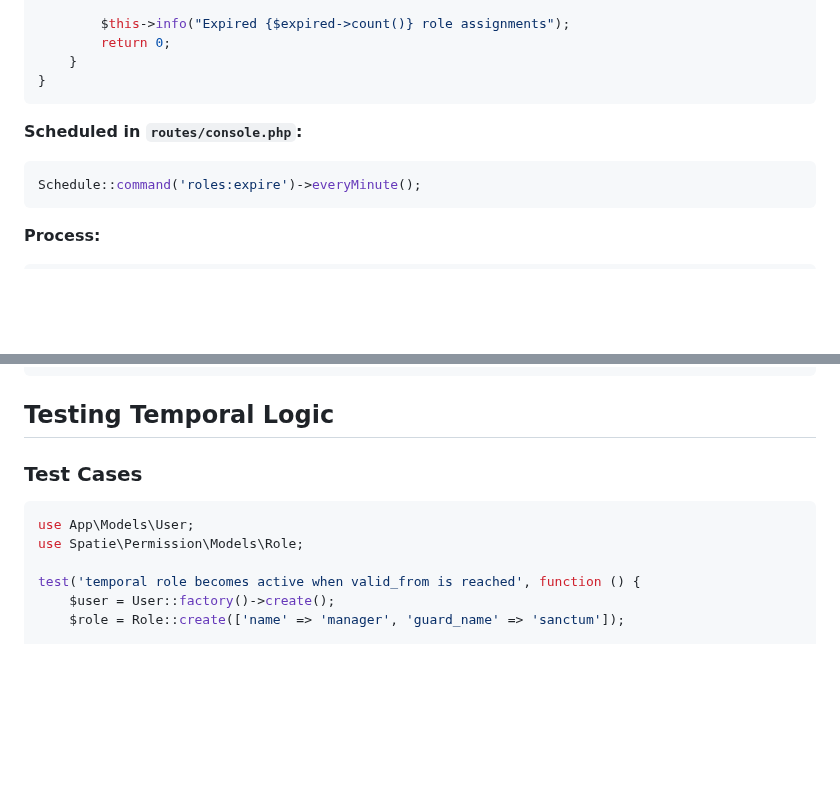
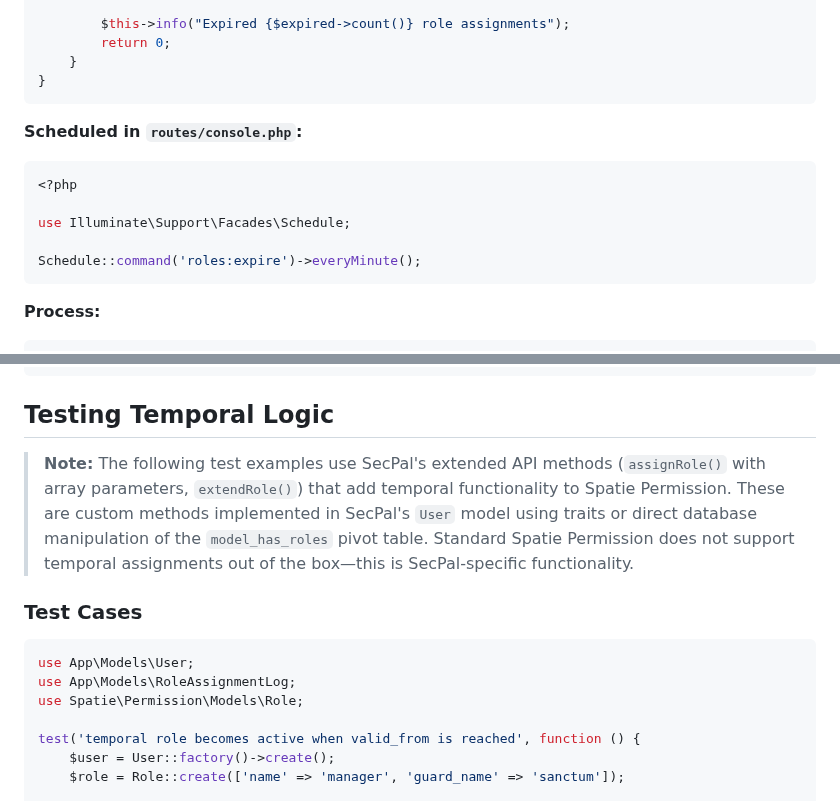
Before and after one commit to SecPal/api, a Markdown page: docs/guides/temporal-roles.md, 2 parts joined by grey strips. GitHub-like rendering; blank space fills up the shorter version.

Commit message:
fix(docs): address Copilot review comments on temporal-roles guide
1. Add missing use statement for Schedule facade in routes/console.php example
2. Add RoleAssignmentLog import in test cases section
3. Add disclaimer that assignRole()/extendRole() with temporal params
   are SecPal's custom API extensions, not standard Spatie Permission

All 3 review comments addressed

````diff
--- a/docs/guides/temporal-roles.md
+++ b/docs/guides/temporal-roles.md
@@ -752,6 +752,10 @@ class ExpireRoles extends Command
 **Scheduled in `routes/console.php`:**
 
 ```php
+<?php
+
+use Illuminate\Support\Facades\Schedule;
+
 Schedule::command('roles:expire')->everyMinute();
 ```
 
@@ -1058,10 +1062,13 @@ if (soonToExpire.length > 0) {
 
 ## Testing Temporal Logic
 
+> **Note:** The following test examples use SecPal's extended API methods (`assignRole()` with array parameters, `extendRole()`) that add temporal functionality to Spatie Permission. These are custom methods implemented in SecPal's `User` model using traits or direct database manipulation of the `model_has_roles` pivot table. Standard Spatie Permission does not support temporal assignments out of the box—this is SecPal-specific functionality.
+
 ### Test Cases
 
 ```php
 use App\Models\User;
+use App\Models\RoleAssignmentLog;
 use Spatie\Permission\Models\Role;
 
 test('temporal role becomes active when valid_from is reached', function () {
````
